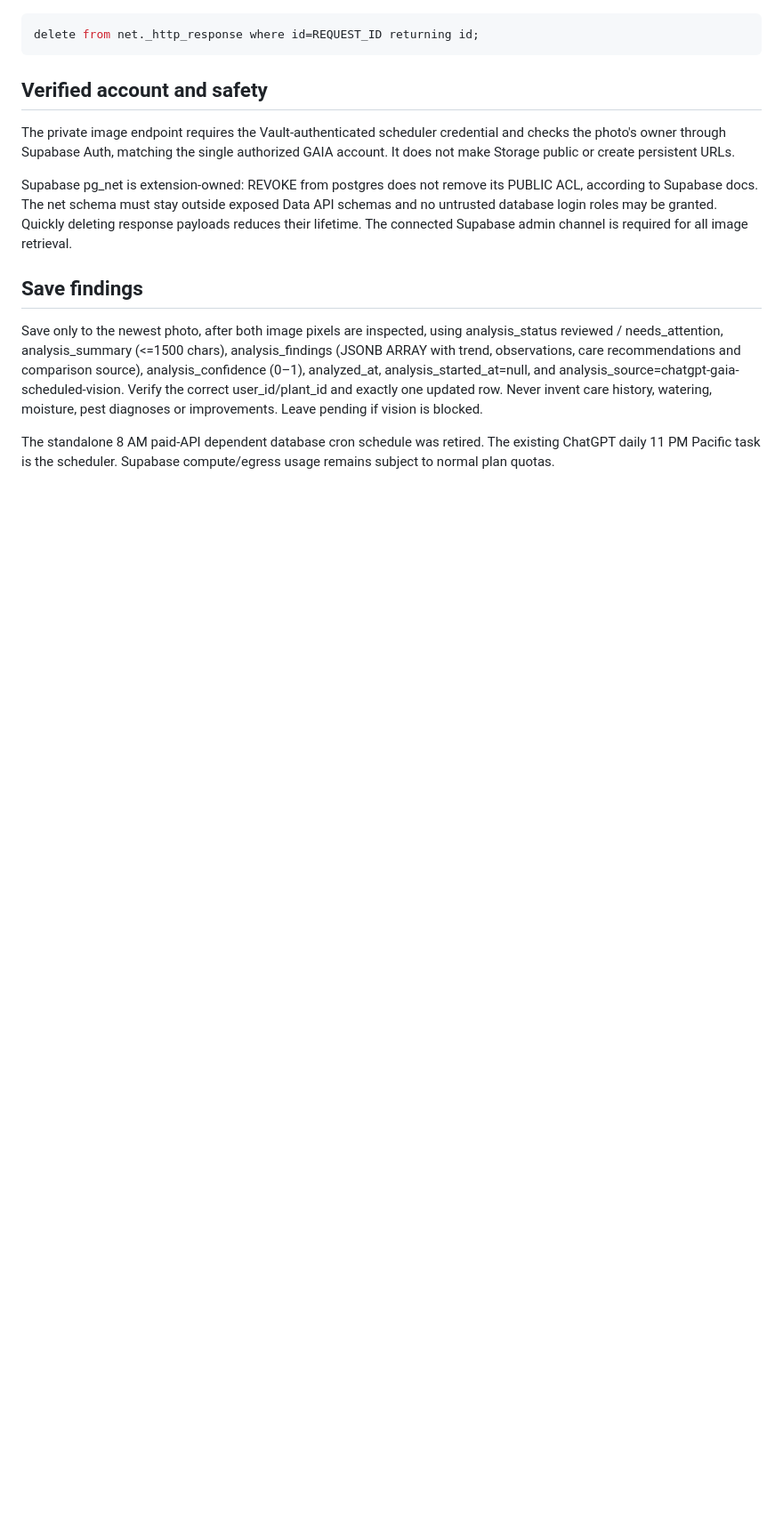
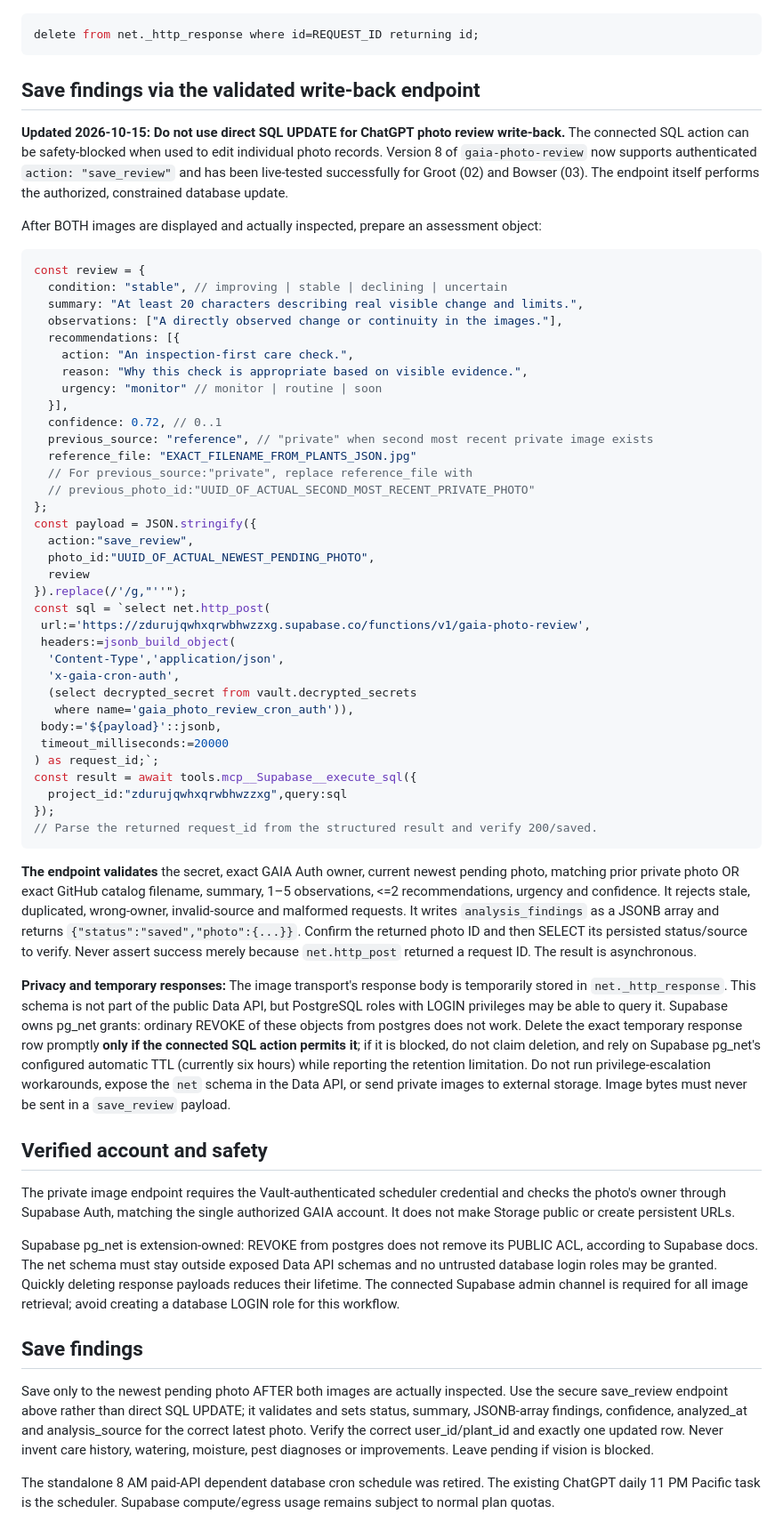
Before and after one commit to reece1919/gaia, a Markdown page: GAIA-SCHEDULED-PHOTO-REVIEW.md, the part around one of its changes. Shown at 89% size. Drawn GitHub-style; blank space fills up the shorter version.

Commit message:
GAIA: document tested secure scheduled-photo writeback and pg_net retention safeguards

```diff
--- a/GAIA-SCHEDULED-PHOTO-REVIEW.md
+++ b/GAIA-SCHEDULED-PHOTO-REVIEW.md
@@ -55,14 +55,61 @@ After actually inspecting a private image, always delete its transient pg_net re
 delete from net._http_response where id=REQUEST_ID returning id;
 ~~~
 
+## Save findings via the validated write-back endpoint
+
+**Updated 2026-10-15: Do not use direct SQL UPDATE for ChatGPT photo review write-back.** The connected SQL action can be safety-blocked when used to edit individual photo records. Version 8 of `gaia-photo-review` now supports authenticated `action: "save_review"` and has been live-tested successfully for Groot (02) and Bowser (03). The endpoint itself performs the authorized, constrained database update.
+
+After BOTH images are displayed and actually inspected, prepare an assessment object:
+
+~~~javascript
+const review = {
+  condition: "stable", // improving | stable | declining | uncertain
+  summary: "At least 20 characters describing real visible change and limits.",
+  observations: ["A directly observed change or continuity in the images."],
+  recommendations: [{
+    action: "An inspection-first care check.",
+    reason: "Why this check is appropriate based on visible evidence.",
+    urgency: "monitor" // monitor | routine | soon
+  }],
+  confidence: 0.72, // 0..1
+  previous_source: "reference", // "private" when second most recent private image exists
+  reference_file: "EXACT_FILENAME_FROM_PLANTS_JSON.jpg"
+  // For previous_source:"private", replace reference_file with
+  // previous_photo_id:"UUID_OF_ACTUAL_SECOND_MOST_RECENT_PRIVATE_PHOTO"
+};
+const payload = JSON.stringify({
+  action:"save_review",
+  photo_id:"UUID_OF_ACTUAL_NEWEST_PENDING_PHOTO",
+  review
+}).replace(/'/g,"''");
+const sql = `select net.http_post(
+ url:='https://zdurujqwhxqrwbhwzzxg.supabase.co/functions/v1/gaia-photo-review',
+ headers:=jsonb_build_object(
+  'Content-Type','application/json',
+  'x-gaia-cron-auth',
+  (select decrypted_secret from vault.decrypted_secrets
+   where name='gaia_photo_review_cron_auth')),
+ body:='${payload}'::jsonb,
+ timeout_milliseconds:=20000
+) as request_id;`;
+const result = await tools.mcp__Supabase__execute_sql({
+  project_id:"zdurujqwhxqrwbhwzzxg",query:sql
+});
+// Parse the returned request_id from the structured result and verify 200/saved.
+~~~
+
+**The endpoint validates** the secret, exact GAIA Auth owner, current newest pending photo, matching prior private photo OR exact GitHub catalog filename, summary, 1–5 observations, <=2 recommendations, urgency and confidence. It rejects stale, duplicated, wrong-owner, invalid-source and malformed requests. It writes `analysis_findings` as a JSONB array and returns `{"status":"saved","photo":{...}}`. Confirm the returned photo ID and then SELECT its persisted status/source to verify. Never assert success merely because `net.http_post` returned a request ID. The result is asynchronous.
+
+**Privacy and temporary responses:** The image transport's response body is temporarily stored in `net._http_response`. This schema is not part of the public Data API, but PostgreSQL roles with LOGIN privileges may be able to query it. Supabase owns pg_net grants: ordinary REVOKE of these objects from postgres does not work. Delete the exact temporary response row promptly **only if the connected SQL action permits it**; if it is blocked, do not claim deletion, and rely on Supabase pg_net's configured automatic TTL (currently six hours) while reporting the retention limitation. Do not run privilege-escalation workarounds, expose the `net` schema in the Data API, or send private images to external storage. Image bytes must never be sent in a `save_review` payload.
+
 ## Verified account and safety
 
 The private image endpoint requires the Vault-authenticated scheduler credential and checks the photo's owner through Supabase Auth, matching the single authorized GAIA account. It does not make Storage public or create persistent URLs.
 
-Supabase pg_net is extension-owned: REVOKE from postgres does not remove its PUBLIC ACL, according to Supabase docs. The net schema must stay outside exposed Data API schemas and no untrusted database login roles may be granted. Quickly deleting response payloads reduces their lifetime. The connected Supabase admin channel is required for all image retrieval.
+Supabase pg_net is extension-owned: REVOKE from postgres does not remove its PUBLIC ACL, according to Supabase docs. The net schema must stay outside exposed Data API schemas and no untrusted database login roles may be granted. Quickly deleting response payloads reduces their lifetime. The connected Supabase admin channel is required for all image retrieval; avoid creating a database LOGIN role for this workflow.
 
 ## Save findings
 
-Save only to the newest photo, after both image pixels are inspected, using analysis_status reviewed / needs_attention, analysis_summary (<=1500 chars), analysis_findings (JSONB ARRAY with trend, observations, care recommendations and comparison source), analysis_confidence (0–1), analyzed_at, analysis_started_at=null, and analysis_source=chatgpt-gaia-scheduled-vision. Verify the correct user_id/plant_id and exactly one updated row. Never invent care history, watering, moisture, pest diagnoses or improvements. Leave pending if vision is blocked.
+Save only to the newest pending photo AFTER both images are actually inspected. Use the secure save_review endpoint above rather than direct SQL UPDATE; it validates and sets status, summary, JSONB-array findings, confidence, analyzed_at and analysis_source for the correct latest photo. Verify the correct user_id/plant_id and exactly one updated row. Never invent care history, watering, moisture, pest diagnoses or improvements. Leave pending if vision is blocked.
 
 The standalone 8 AM paid-API dependent database cron schedule was retired. The existing ChatGPT daily 11 PM Pacific task is the scheduler. Supabase compute/egress usage remains subject to normal plan quotas.
```
Also changed, not shown: other parts of GAIA-SCHEDULED-PHOTO-REVIEW.md (+1 -1 lines).
